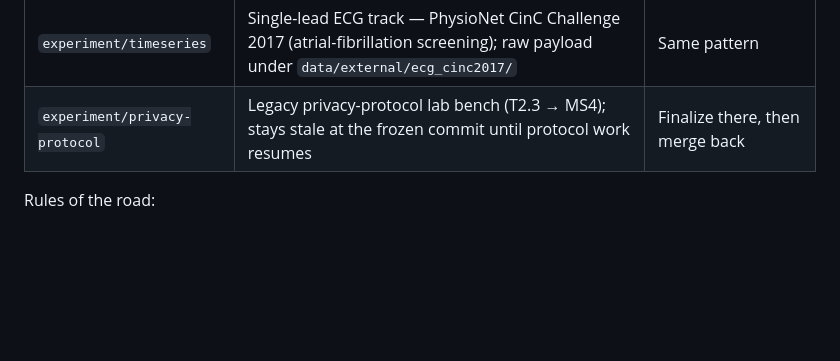
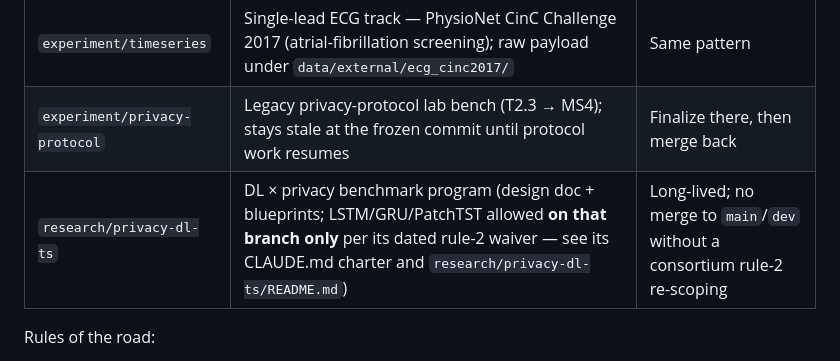
Before and after one commit to andytai7/FL-CKD-Flower, a Markdown page: README.md, the part around the change. Drawn GitHub-style; blank space fills up the shorter version.

Commit message:
main: branch charter; register research/privacy-dl-ts in the branch table

```diff
--- a/README.md
+++ b/README.md
@@ -331,6 +331,7 @@ each data kind gets its own `experiment/` track.
 | `experiment/image` | Dermoscopy image track — MedMNIST DermaMNIST (skin-lesion diagnosis, a GP triage task); raw payload under `data/external/dermamnist/` | Same pattern |
 | `experiment/timeseries` | Single-lead ECG track — PhysioNet CinC Challenge 2017 (atrial-fibrillation screening); raw payload under `data/external/ecg_cinc2017/` | Same pattern |
 | `experiment/privacy-protocol` | Legacy privacy-protocol lab bench (T2.3 → MS4); stays stale at the frozen commit until protocol work resumes | Finalize there, then merge back |
+| `research/privacy-dl-ts` | DL × privacy benchmark program (design doc + blueprints; LSTM/GRU/PatchTST allowed **on that branch only** per its dated rule-2 waiver — see its CLAUDE.md charter and `research/privacy-dl-ts/README.md`) | Long-lived; no merge to `main`/`dev` without a consortium rule-2 re-scoping |
 
 Rules of the road:
 
```
Also changed, not shown: CLAUDE.md (+12 -0 lines).
